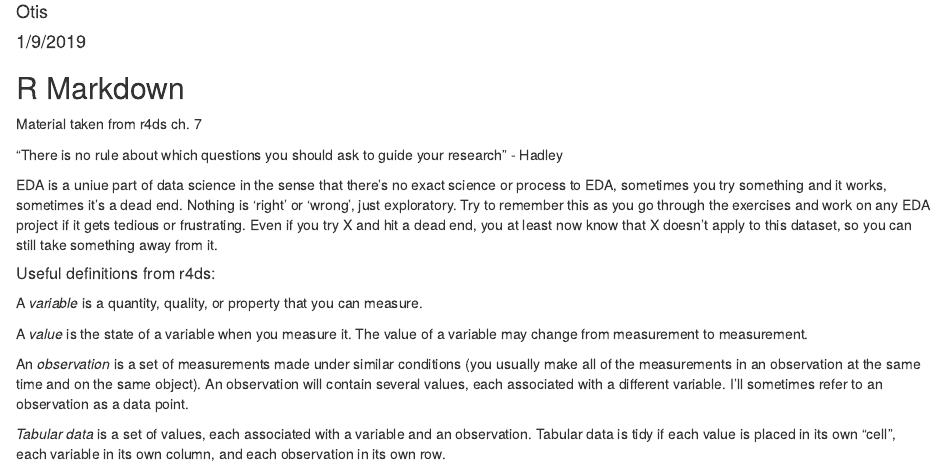
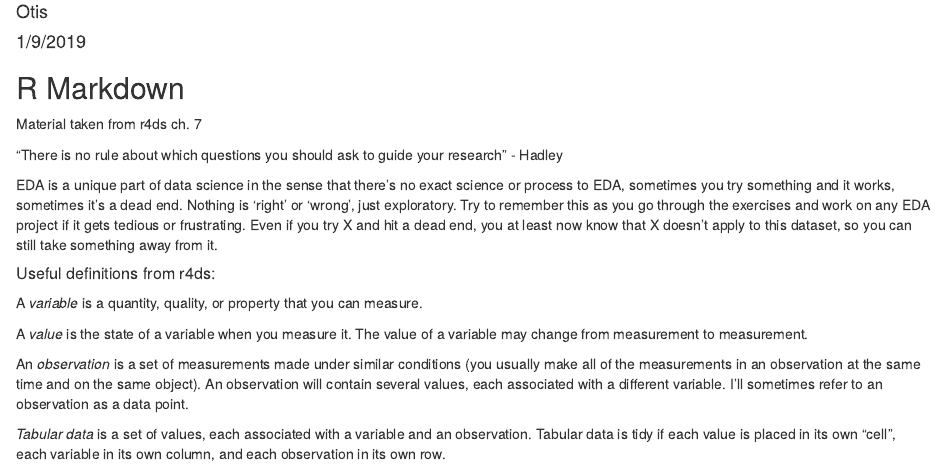
Before and after one commit to shampson-rv/2018HomegrownBreakouts, an R Markdown document (Month 2/Week 3/Acc_Exercise_M2_W3.rmd): the page in a window 1100 px wide, from 70 px down. Rendered offline with R 4.5, knitr and Pandoc, with nearby package versions.

Commit message:
Update Acc_Exercise_M2_W3.rmd

```diff
--- a/Month 2/Week 3/Acc_Exercise_M2_W3.rmd
+++ b/Month 2/Week 3/Acc_Exercise_M2_W3.rmd
@@ -16,7 +16,7 @@ Material taken from r4ds ch. 7
 
 "There is no rule about which questions you should ask to guide your research" - Hadley
 
-EDA is a uniue part of data science in the sense that there's no exact science or process to EDA, sometimes you try something and it works, sometimes it's a dead end. Nothing is 'right' or 'wrong', just exploratory. Try to remember this as you go through the exercises and work on any EDA project if it gets tedious or frustrating. Even if you try X and hit a dead end, you at least now know that X doesn't apply to this dataset, so you can still take something away from it.
+EDA is a unique part of data science in the sense that there's no exact science or process to EDA, sometimes you try something and it works, sometimes it's a dead end. Nothing is 'right' or 'wrong', just exploratory. Try to remember this as you go through the exercises and work on any EDA project if it gets tedious or frustrating. Even if you try X and hit a dead end, you at least now know that X doesn't apply to this dataset, so you can still take something away from it.
 
 ##### Useful definitions from r4ds:
 
```
